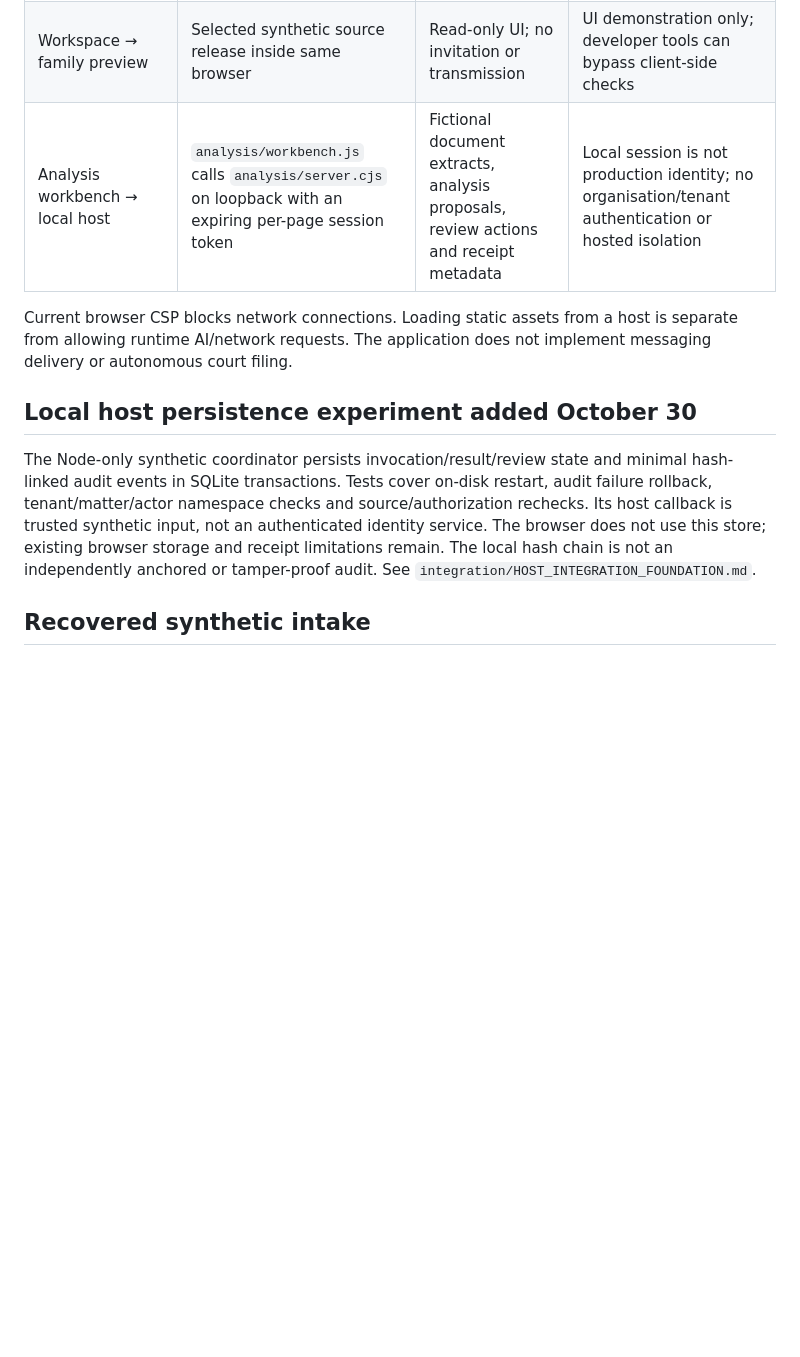
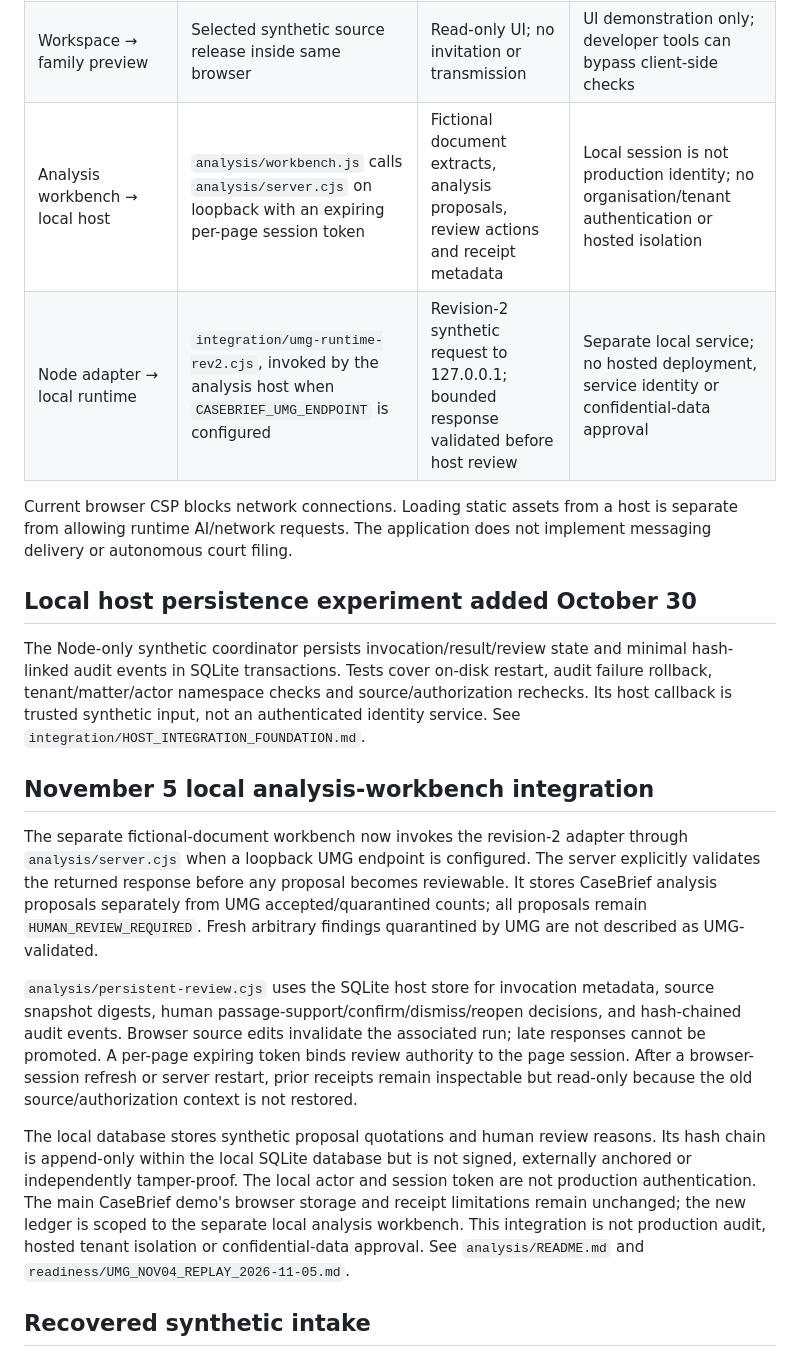
Before and after one commit to Beth1717/CaseBrief-mvp, a Markdown page: readiness/TRUST-PACK.md, the part around the change. GitHub-like rendering; blank space fills up the shorter version.

Commit message:
Correct trust-pack section boundaries and document integrated local review ledger

```diff
--- a/readiness/TRUST-PACK.md
+++ b/readiness/TRUST-PACK.md
@@ -12,13 +12,22 @@ Status: synthetic static application. Technical inventory for review, not a secu
 | Review → CRI/history | `pilot-runtime.js` updates reasoned decisions and source revisions | Local event metadata; some finding events include source quotations and decision reasons | History may contain sensitive content in a future implementation; it is not content-free telemetry |
 | Workspace → local download | Audit export, CRI export, `review-receipt.js` | User-confirmed JSON downloads | Receipt intentionally contains source text and decision reasons; downloaded copies cannot be revoked |
 | Workspace → family preview | Selected synthetic source release inside same browser | Read-only UI; no invitation or transmission | UI demonstration only; developer tools can bypass client-side checks |
-| Analysis workbench → local host | `analysis/workbench.js` calls `analysis/server.cjs` on loopback with an expiring per-page session token | Fictional document extracts, analysis proposals, review actions and receipt metadata | Local session is not production identity; no organisation/tenant authentication or hosted isolation |\n| Node adapter → local runtime | `integration/umg-runtime-rev2.cjs`, invoked by the analysis host when `CASEBRIEF_UMG_ENDPOINT` is configured | Revision-2 synthetic request to 127.0.0.1; bounded response validated before host review | Separate local service; no hosted deployment, service identity or confidential-data approval |
+| Analysis workbench → local host | `analysis/workbench.js` calls `analysis/server.cjs` on loopback with an expiring per-page session token | Fictional document extracts, analysis proposals, review actions and receipt metadata | Local session is not production identity; no organisation/tenant authentication or hosted isolation |
+| Node adapter → local runtime | `integration/umg-runtime-rev2.cjs`, invoked by the analysis host when `CASEBRIEF_UMG_ENDPOINT` is configured | Revision-2 synthetic request to 127.0.0.1; bounded response validated before host review | Separate local service; no hosted deployment, service identity or confidential-data approval |
 
 Current browser CSP blocks network connections. Loading static assets from a host is separate from allowing runtime AI/network requests. The application does not implement messaging delivery or autonomous court filing.
 
 ## Local host persistence experiment added October 30
 
-The Node-only synthetic coordinator persists invocation/result/review state and minimal hash-linked audit events in SQLite transactions. Tests cover on-disk restart, audit failure rollback, tenant/matter/actor namespace checks and source/authorization rechecks. Its host callback is trusted synthetic input, not an authenticated identity service. The browser does not use this store; existing browser storage and receipt limitations remain. The local hash chain is not an independently anchored or tamper-proof audit. See `integration/HOST_INTEGRATION_FOUNDATION.md`.
+The Node-only synthetic coordinator persists invocation/result/review state and minimal hash-linked audit events in SQLite transactions. Tests cover on-disk restart, audit failure rollback, tenant/matter/actor namespace checks and source/authorization rechecks. Its host callback is trusted synthetic input, not an authenticated identity service. See `integration/HOST_INTEGRATION_FOUNDATION.md`.
+
+## November 5 local analysis-workbench integration
+
+The separate fictional-document workbench now invokes the revision-2 adapter through `analysis/server.cjs` when a loopback UMG endpoint is configured. The server explicitly validates the returned response before any proposal becomes reviewable. It stores CaseBrief analysis proposals separately from UMG accepted/quarantined counts; all proposals remain `HUMAN_REVIEW_REQUIRED`. Fresh arbitrary findings quarantined by UMG are not described as UMG-validated.
+
+`analysis/persistent-review.cjs` uses the SQLite host store for invocation metadata, source snapshot digests, human passage-support/confirm/dismiss/reopen decisions, and hash-chained audit events. Browser source edits invalidate the associated run; late responses cannot be promoted. A per-page expiring token binds review authority to the page session. After a browser-session refresh or server restart, prior receipts remain inspectable but read-only because the old source/authorization context is not restored.
+
+The local database stores synthetic proposal quotations and human review reasons. Its hash chain is append-only within the local SQLite database but is not signed, externally anchored or independently tamper-proof. The local actor and session token are not production authentication. The main CaseBrief demo's browser storage and receipt limitations remain unchanged; the new ledger is scoped to the separate local analysis workbench. This integration is not production audit, hosted tenant isolation or confidential-data approval. See `analysis/README.md` and `readiness/UMG_NOV04_REPLAY_2026-11-05.md`.
 
 ## Recovered synthetic intake
 
```
